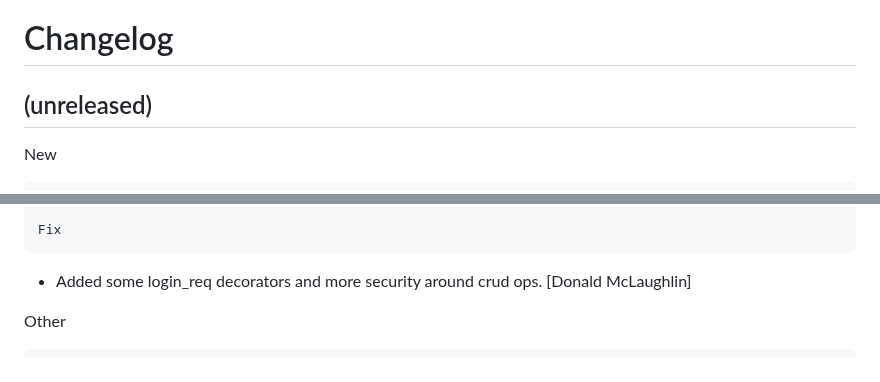
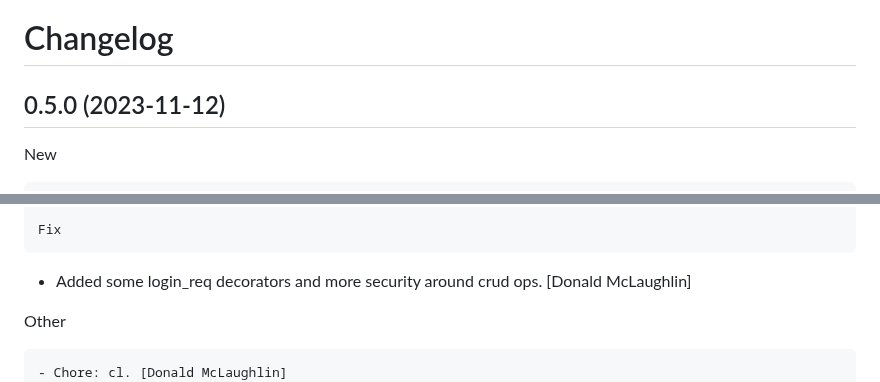
Before and after one commit to don1997/csm, a Markdown page: CHANGELOG.md, 2 parts joined by grey strips. Rendered like a GitHub page.

Commit message:
Chore: cl

```diff
--- a/CHANGELOG.md
+++ b/CHANGELOG.md
@@ -2,8 +2,8 @@ Changelog
 =========
 
 
-(unreleased)
-------------
+0.5.0 (2023-11-12)
+------------------
 
 New
 ~~~
@@ -24,6 +24,7 @@ Fix
 
 Other
 ~~~~~
+- Chore: cl. [Donald McLaughlin]
 - Test. [Donald McLaughlin]
 - Chore: cl. [Donald McLaughlin]
 - Chore: fix tut. [Donald McLaughlin]
```
